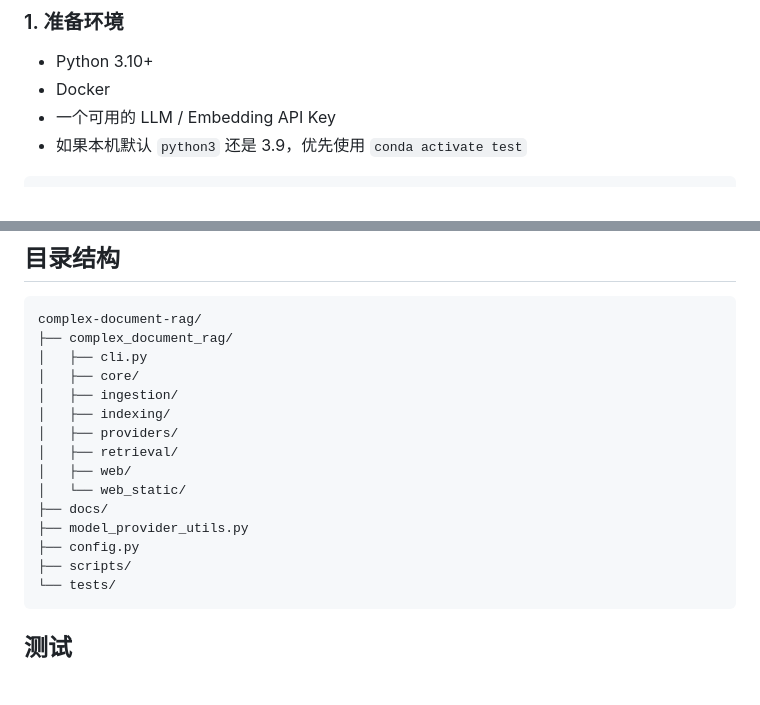
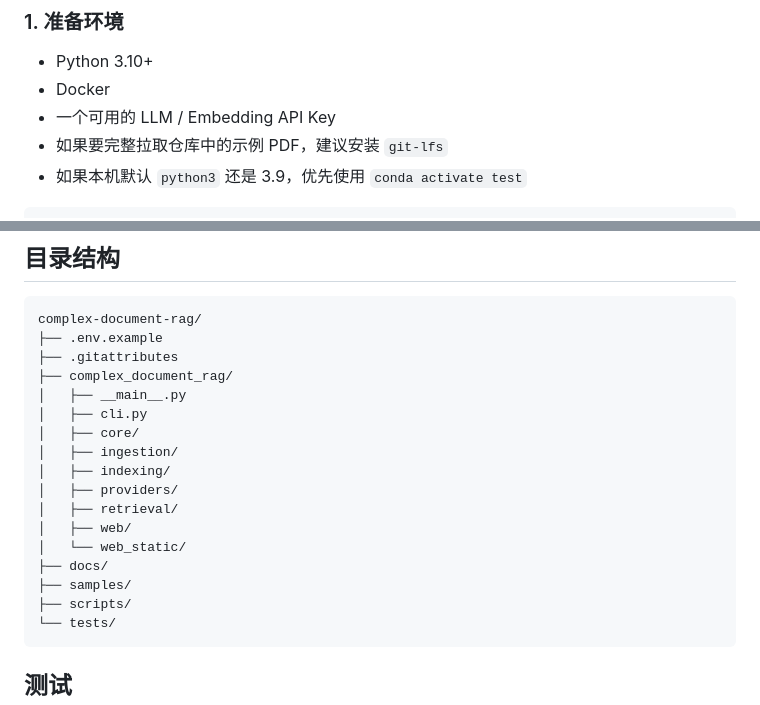
Before and after one commit to biyiyizuilihai/complex-document-rag, a Markdown page: README.md, 2 parts joined by grey strips. GitHub-like rendering; blank space fills up the shorter version.

````diff
--- a/README.md
+++ b/README.md
@@ -106,6 +106,7 @@ complex_document_rag/ingestion_output/<doc_id>/
 - Python 3.10+
 - Docker
 - 一个可用的 LLM / Embedding API Key
+- 如果要完整拉取仓库中的示例 PDF，建议安装 `git-lfs`
 - 如果本机默认 `python3` 还是 3.9，优先使用 `conda activate test`
 
 ```bash
@@ -354,7 +379,10 @@ python -m complex_document_rag cleanup upload-jobs --keep 0
 
 ```text
 complex-document-rag/
+├── .env.example
+├── .gitattributes
 ├── complex_document_rag/
+│   ├── __main__.py
 │   ├── cli.py
 │   ├── core/
 │   ├── ingestion/
@@ -364,8 +392,7 @@ complex-document-rag/
 │   ├── web/
 │   └── web_static/
 ├── docs/
-├── model_provider_utils.py
-├── config.py
+├── samples/
 ├── scripts/
 └── tests/
 ```
````
Also changed, not shown: other parts of README.md (+36 -12 lines).
